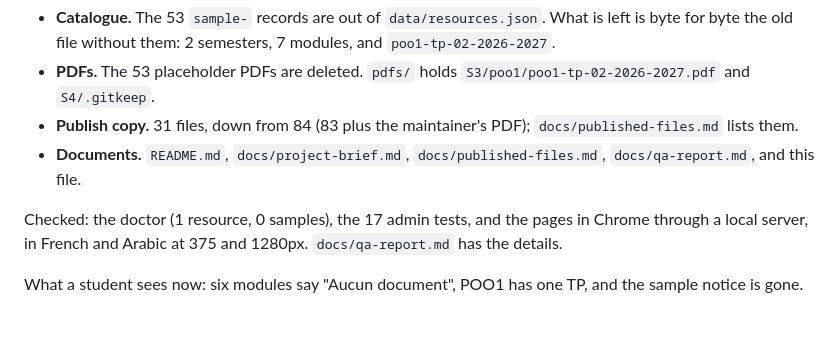
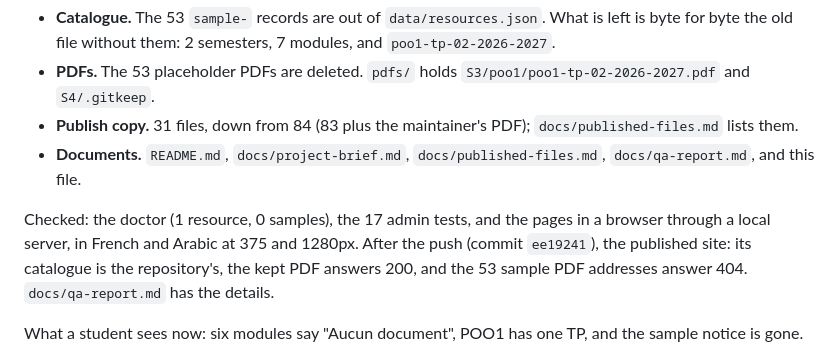
Before and after one commit to ousssamaaslan-cell/university, a Markdown page: docs/progress.md, the part around the change. Drawn GitHub-style; blank space fills up the shorter version.

```diff
--- a/docs/progress.md
+++ b/docs/progress.md
@@ -17,7 +17,7 @@ The maintainer asked for the samples to be deleted and their own document kept.
 - **Publish copy.** 31 files, down from 84 (83 plus the maintainer's PDF); `docs/published-files.md` lists them.
 - **Documents.** `README.md`, `docs/project-brief.md`, `docs/published-files.md`, `docs/qa-report.md`, and this file.
 
-Checked: the doctor (1 resource, 0 samples), the 17 admin tests, and the pages in Chrome through a local server, in French and Arabic at 375 and 1280px. `docs/qa-report.md` has the details.
+Checked: the doctor (1 resource, 0 samples), the 17 admin tests, and the pages in a browser through a local server, in French and Arabic at 375 and 1280px. After the push (commit `ee19241`), the published site: its catalogue is the repository's, the kept PDF answers 200, and the 53 sample PDF addresses answer 404. `docs/qa-report.md` has the details.
 
 What a student sees now: six modules say "Aucun document", POO1 has one TP, and the sample notice is gone.
 
```
Also changed, not shown: docs/qa-report.md (+1 -1 lines).
